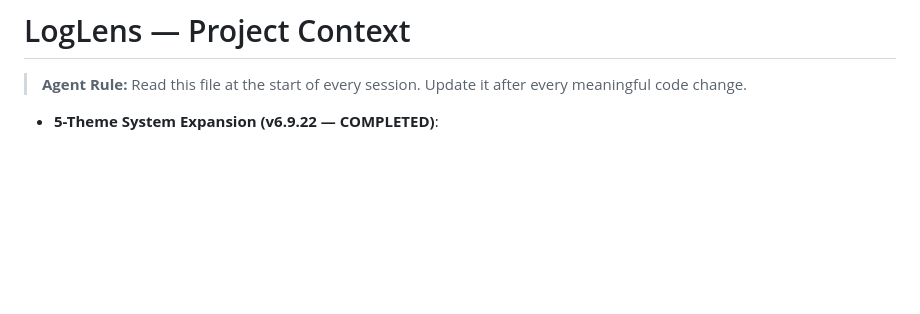
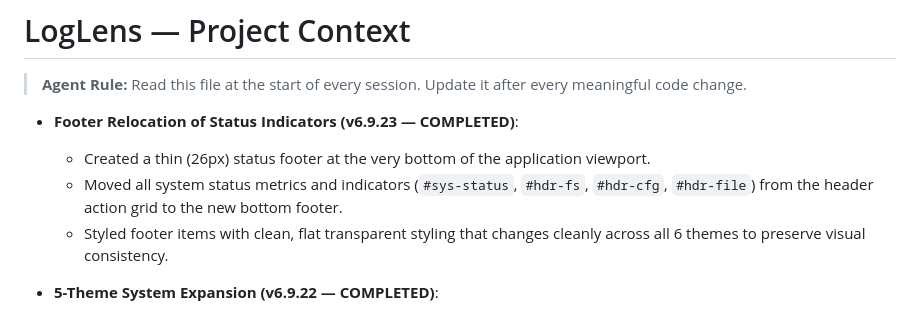
Before and after one commit to manvenpratap/loglens, a Markdown page: .agents/PROJECT_CONTEXT.md, the part around the change. Drawn GitHub-style; blank space fills up the shorter version.

Commit message:
docs: document thin footer relocation of status elements

```diff
--- a/.agents/PROJECT_CONTEXT.md
+++ b/.agents/PROJECT_CONTEXT.md
@@ -1,6 +1,11 @@
 # LogLens — Project Context
 
 > **Agent Rule:** Read this file at the start of every session. Update it after every meaningful code change.
+
+- **Footer Relocation of Status Indicators (v6.9.23 — COMPLETED)**:
+  - Created a thin (26px) status footer at the very bottom of the application viewport.
+  - Moved all system status metrics and indicators (`#sys-status`, `#hdr-fs`, `#hdr-cfg`, `#hdr-file`) from the header action grid to the new bottom footer.
+  - Styled footer items with clean, flat transparent styling that changes cleanly across all 6 themes to preserve visual consistency.
 
 - **5-Theme System Expansion (v6.9.22 — COMPLETED)**:
   - Added 4 brand-new themes: **Aurora** (cyan/deep-navy), **Midnight** (OLED-black/electric-purple), **Forest** (emerald-green/earthy), **Crimson** (dark-noir/crimson-red).
```
